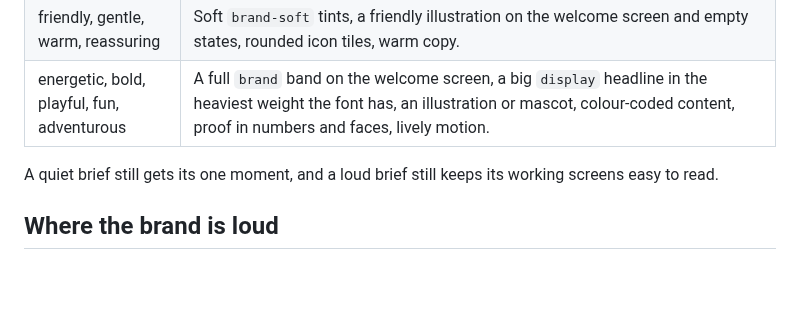
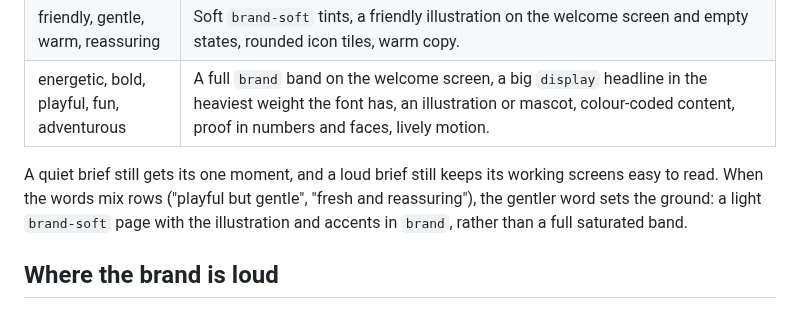
Before and after one commit to 7mxd/motif, a Markdown page: skill/knowledge/character.md, the part around the change. GitHub-like rendering; blank space fills up the shorter version.

Commit message:
docs(skill): when a brief mixes loud and gentle words, the gentler one sets the ground
Co-Authored-By: Claude Opus 5.5 (1M context) <noreply@anthropic.com>

```diff
--- a/skill/knowledge/character.md
+++ b/skill/knowledge/character.md
@@ -21,7 +21,7 @@ How loud the brand gets follows the personality words, not a house style:
 | friendly, gentle, warm, reassuring | Soft `brand-soft` tints, a friendly illustration on the welcome screen and empty states, rounded icon tiles, warm copy. |
 | energetic, bold, playful, fun, adventurous | A full `brand` band on the welcome screen, a big `display` headline in the heaviest weight the font has, an illustration or mascot, colour-coded content, proof in numbers and faces, lively motion. |
 
-A quiet brief still gets its one moment, and a loud brief still keeps its working screens easy to read.
+A quiet brief still gets its one moment, and a loud brief still keeps its working screens easy to read. When the words mix rows ("playful but gentle", "fresh and reassuring"), the gentler word sets the ground: a light `brand-soft` page with the illustration and accents in `brand`, rather than a full saturated band.
 
 ## Where the brand is loud
 
```
